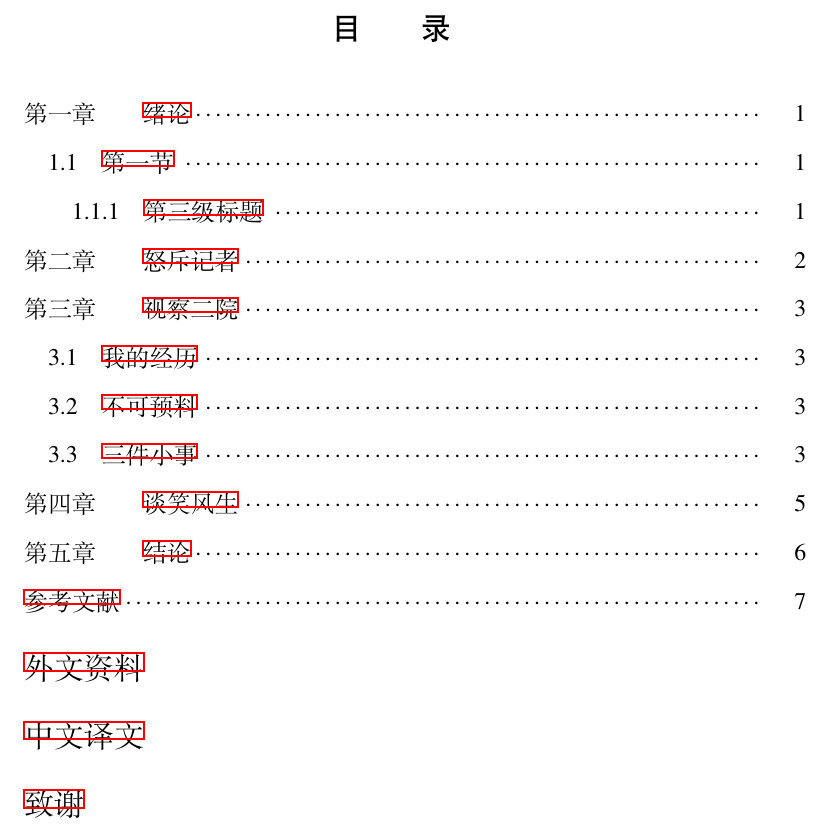
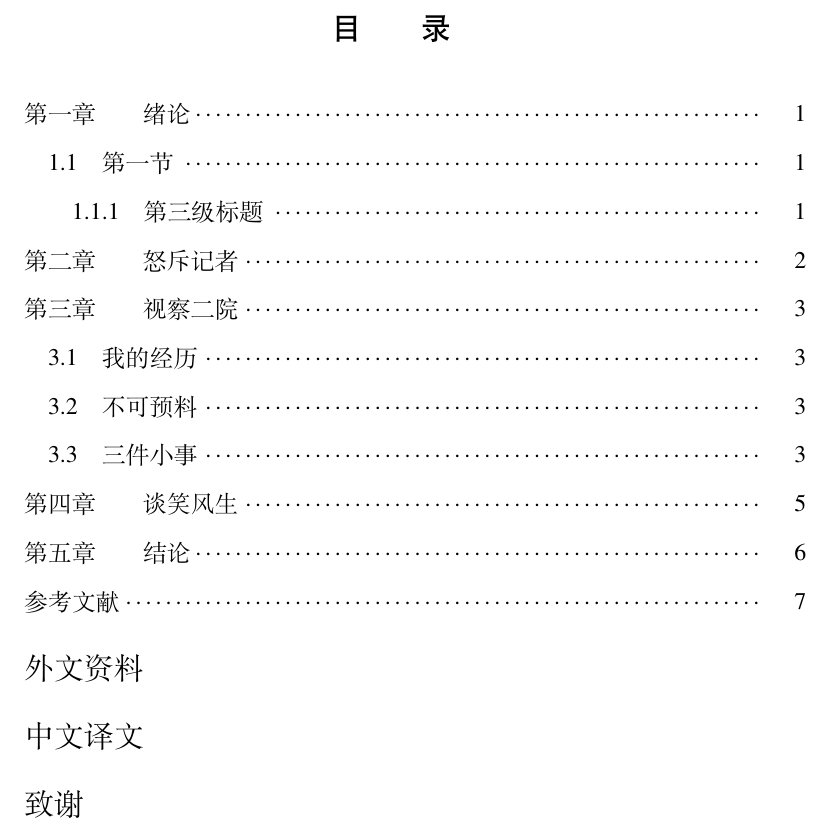
Before and after one commit to HeliosZhao/TJU-Thesis-2020, a LaTeX thesis (TJU-thesis-template-2020/main.tex): part of page 5 of 13, cut so that both start at the same text. Compiled offline with XeLaTeX; a missing font is replaced by an installed copy or a similar font.

Commit message:
Update main.tex

```diff
--- a/TJU-thesis-template-2020/main.tex
+++ b/TJU-thesis-template-2020/main.tex
@@ -7,6 +7,10 @@
 \input{setup/package}							% 定义本文所使用宏包
 \graphicspath{figures/}							% 定义所有的图像文件在 figures 子目录下
 
+\hypersetup{
+	colorlinks=true,
+	linkcolor=black
+}						%去掉目录红框
 \begin{document}								% 开始全文
 \input{setup/format}							% 完成对论文各个部分格式的设置
 \frontmatter									% 以下是论文导言部分，包括论文的封面，中英文摘要和中文目录
```
